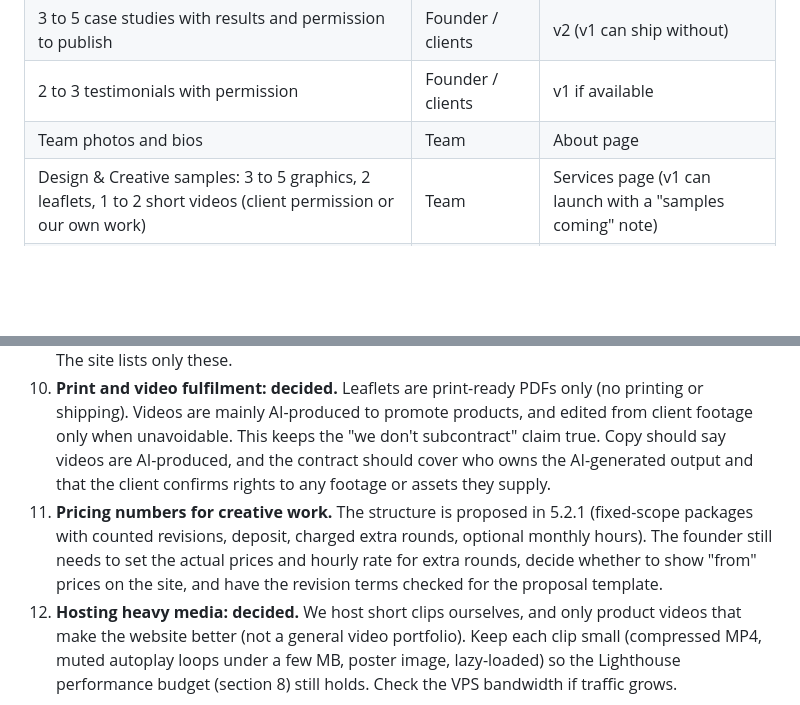
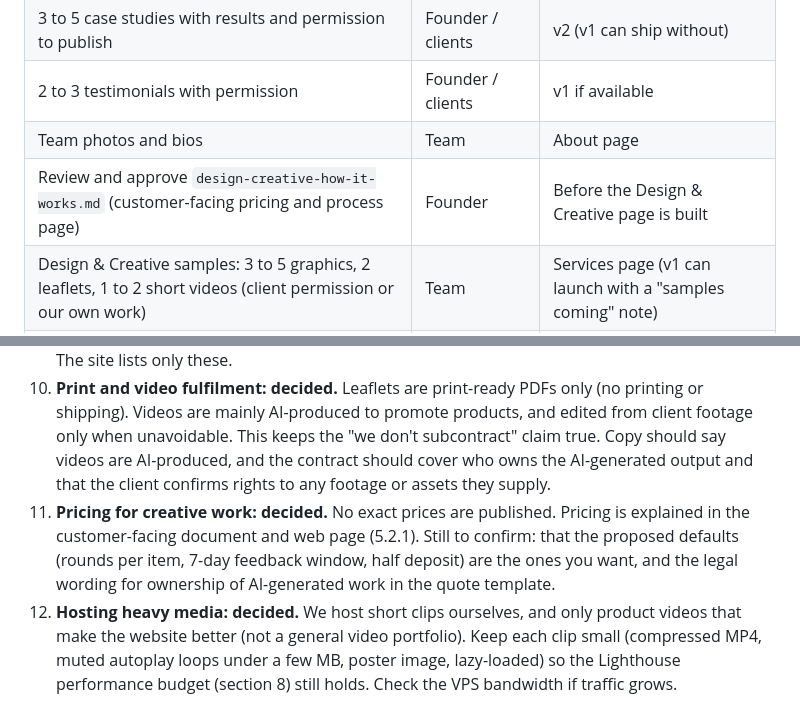
Before and after one commit to asthika-asthi/CommerceforceProductWebsite, a Markdown page: docs/parent-site-prd.md, 2 parts joined by grey strips. Rendered like a GitHub page; blank space fills up the shorter version.

```diff
--- a/docs/parent-site-prd.md
+++ b/docs/parent-site-prd.md
@@ -258,6 +244,7 @@ WCAG 2.1 AA: colour contrast, visible focus states, keyboard navigation, alt tex
 | 3 to 5 case studies with results and permission to publish | Founder / clients | v2 (v1 can ship without) |
 | 2 to 3 testimonials with permission | Founder / clients | v1 if available |
 | Team photos and bios | Team | About page |
+| Review and approve `design-creative-how-it-works.md` (customer-facing pricing and process page) | Founder | Before the Design & Creative page is built |
 | Design & Creative samples: 3 to 5 graphics, 2 leaflets, 1 to 2 short videos (client permission or our own work) | Team | Services page (v1 can launch with a "samples coming" note) |
 | Privacy, Terms and Cookie text | Founder / legal review | Before launch |
 | Domain DNS and TLS for digital-tek.co.uk | Founder / ops | Before launch |
@@ -300,5 +287,5 @@ WCAG 2.1 AA: colour contrast, visible focus states, keyboard navigation, alt tex
 8. **Scope of AI Automation claims.** Only publish capabilities and results we can back up with examples.
 9. **Design & Creative scope: decided.** Logos, branding and animation are in; photography is out. The site lists only these.
 10. **Print and video fulfilment: decided.** Leaflets are print-ready PDFs only (no printing or shipping). Videos are mainly AI-produced to promote products, and edited from client footage only when unavoidable. This keeps the "we don't subcontract" claim true. Copy should say videos are AI-produced, and the contract should cover who owns the AI-generated output and that the client confirms rights to any footage or assets they supply.
-11. **Pricing numbers for creative work.** The structure is proposed in 5.2.1 (fixed-scope packages with counted revisions, deposit, charged extra rounds, optional monthly hours). The founder still needs to set the actual prices and hourly rate for extra rounds, decide whether to show "from" prices on the site, and have the revision terms checked for the proposal template.
+11. **Pricing for creative work: decided.** No exact prices are published. Pricing is explained in the customer-facing document and web page (5.2.1). Still to confirm: that the proposed defaults (rounds per item, 7-day feedback window, half deposit) are the ones you want, and the legal wording for ownership of AI-generated work in the quote template.
 12. **Hosting heavy media: decided.** We host short clips ourselves, and only product videos that make the website better (not a general video portfolio). Keep each clip small (compressed MP4, muted autoplay loops under a few MB, poster image, lazy-loaded) so the Lighthouse performance budget (section 8) still holds. Check the VPS bandwidth if traffic grows.
```
Also changed, not shown: other parts of docs/parent-site-prd.md (+19 -33 lines), docs/design-creative-how-it-works.md (added, +102 -0 lines).
